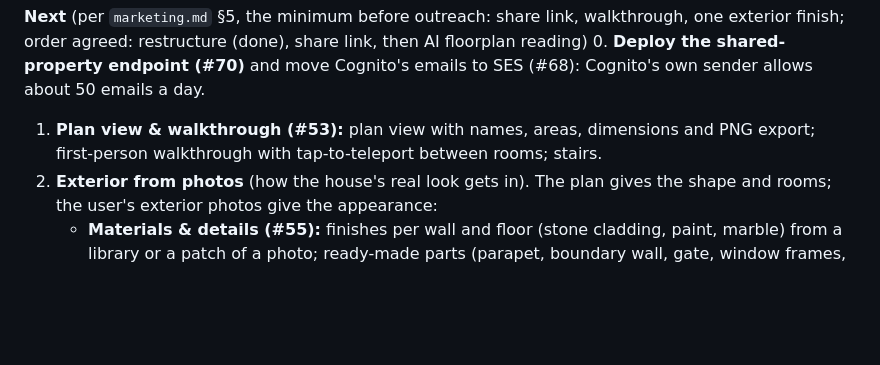
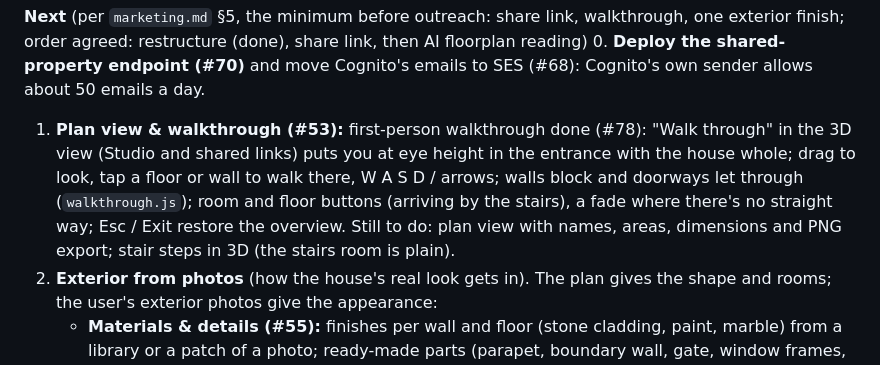
Before and after one commit to 4Hasham/atomSphere, a Markdown page: docs/plan.md, the part around the change. Drawn GitHub-style; blank space fills up the shorter version.

Commit message:
Plan: walkthrough done (#78); plan view and PNG export next
Co-Authored-By: Claude Opus 5.5 <noreply@anthropic.com>

```diff
--- a/docs/plan.md
+++ b/docs/plan.md
@@ -106,7 +106,7 @@ Planned additions: share links (#17), credits and local payments (#48, #49), AR
 
 **Next** (per `marketing.md` §5, the minimum before outreach: share link, walkthrough, one exterior finish; order agreed: restructure (done), share link, then AI floorplan reading)
 0. **Deploy the shared-property endpoint (#70)** and move Cognito's emails to SES (#68): Cognito's own sender allows about 50 emails a day.
-1. **Plan view & walkthrough (#53):** plan view with names, areas, dimensions and PNG export; first-person walkthrough with tap-to-teleport between rooms; stairs.
+1. **Plan view & walkthrough (#53):** first-person walkthrough done (#78): "Walk through" in the 3D view (Studio and shared links) puts you at eye height in the entrance with the house whole; drag to look, tap a floor or wall to walk there, W A S D / arrows; walls block and doorways let through (`walkthrough.js`); room and floor buttons (arriving by the stairs), a fade where there's no straight way; Esc / Exit restore the overview. Still to do: plan view with names, areas, dimensions and PNG export; stair steps in 3D (the stairs room is plain).
 2. **Exterior from photos** (how the house's real look gets in). The plan gives the shape and rooms; the user's exterior photos give the appearance:
    * **Materials & details (#55):** finishes per wall and floor (stone cladding, paint, marble) from a library or a patch of a photo; ready-made parts (parapet, boundary wall, gate, window frames, railings).
    * **Facade photos on walls (#56):** each exterior photo is straightened and laid onto the matching wall of the 3D house.
```
